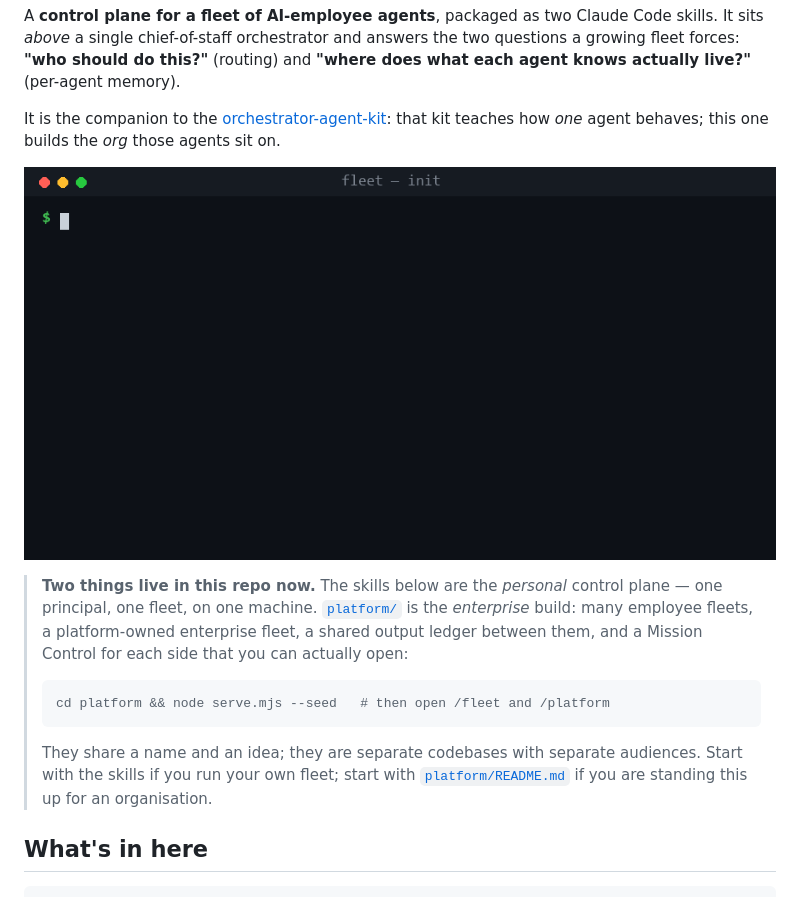
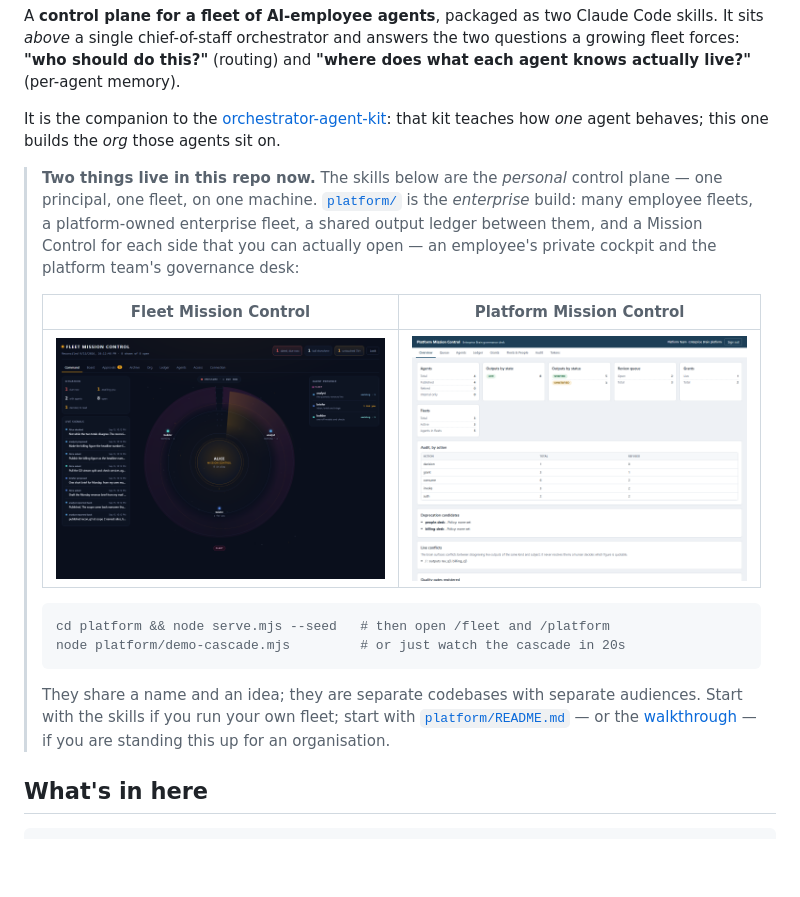
Before and after one commit to aviralmathur/enterprise-brain, a Markdown page: README.md, the part around the change. Rendered like a GitHub page; pictures changed too: platform/docs/img/fleet-mission-control.png (added), platform/docs/img/platform-mission-control.png (added); blank space fills up the shorter version.

````diff
--- a/README.md
+++ b/README.md
@@ -12,21 +12,26 @@ actually live?"** (per-agent memory).
 It is the companion to the [orchestrator-agent-kit](https://github.com/aviralmathur/orchestrator-agent-kit):
 that kit teaches how *one* agent behaves; this one builds the *org* those agents sit on.
 
-![One-command setup with ./init.sh](docs/usage.gif)
-
 > **Two things live in this repo now.** The skills below are the *personal* control
 > plane — one principal, one fleet, on one machine. [`platform/`](platform/) is the
 > *enterprise* build: many employee fleets, a platform-owned enterprise fleet, a
 > shared output ledger between them, and a Mission Control for each side that you
-> can actually open:
+> can actually open — an employee's private cockpit and the platform team's
+> governance desk:
+>
+> | Fleet Mission Control | Platform Mission Control |
+> |---|---|
+> | [![Fleet Mission Control](platform/docs/img/fleet-mission-control.png)](platform/docs/walkthrough.md) | [![Platform Mission Control](platform/docs/img/platform-mission-control.png)](platform/docs/walkthrough.md) |
 >
 > ```bash
 > cd platform && node serve.mjs --seed   # then open /fleet and /platform
+> node platform/demo-cascade.mjs         # or just watch the cascade in 20s
 > ```
 >
 > They share a name and an idea; they are separate codebases with separate
 > audiences. Start with the skills if you run your own fleet; start with
-> [`platform/README.md`](platform/README.md) if you are standing this up for an
+> [`platform/README.md`](platform/README.md) — or the
+> [walkthrough](platform/docs/walkthrough.md) — if you are standing this up for an
 > organisation.
 
 ## What's in here
````
Also changed, not shown: KNOWN-ISSUES.md (+7 -5 lines), platform/README.md (+16 -0 lines), platform/docs/walkthrough.md (added, +85 -0 lines), 3 other files.
